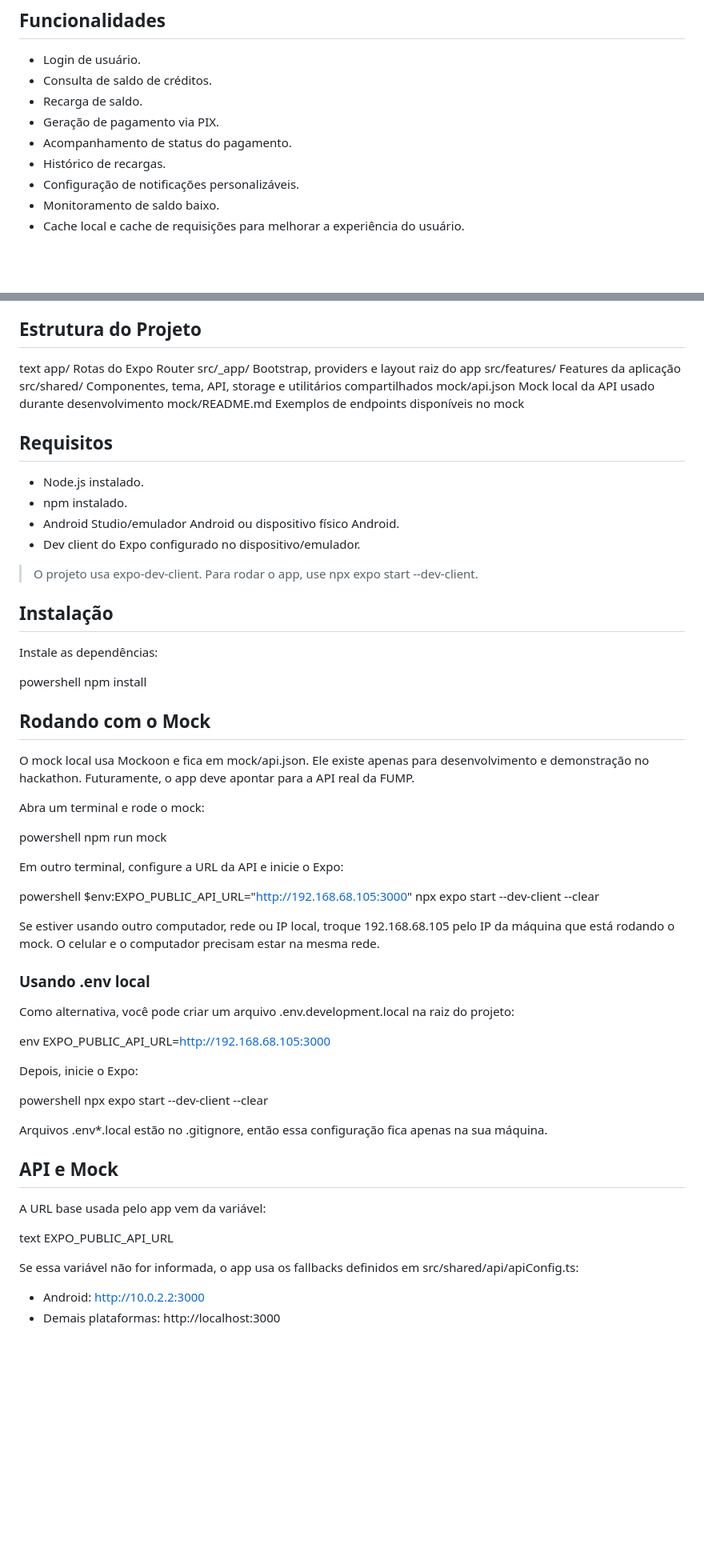
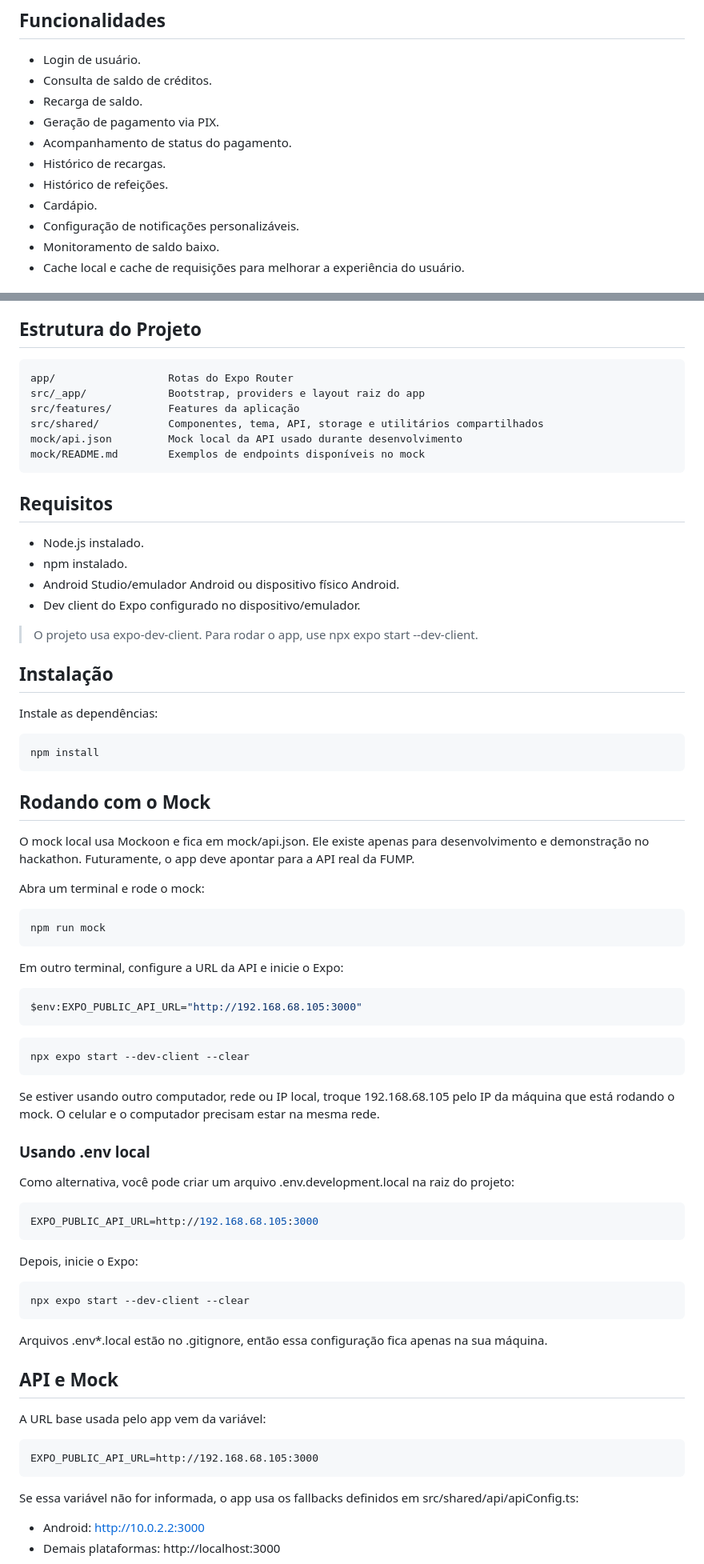
Before and after one commit to lbresteves/inova-ru, a Markdown page: README.md, 2 parts joined by grey strips. Shown at 80% size. Drawn GitHub-style; blank space fills up the shorter version.

Commit message:
Update README com correção de formatação e adição de features
Adicionei as seções de histórico de recargas e cardápio. Além de atualizar a estrutura do projeto e o guia de instalação.

````diff
--- a/README.md
+++ b/README.md
@@ -22,6 +22,8 @@ A solução deve consumir uma API RESTful da FUMP com fluxo de autenticação, c
 - Geração de pagamento via PIX.
 - Acompanhamento de status do pagamento.
 - Histórico de recargas.
+- Histórico de refeições.
+- Cardápio.
 - Configuração de notificações personalizáveis.
 - Monitoramento de saldo baixo.
 - Cache local e cache de requisições para melhorar a experiência do usuário.
@@ -41,14 +43,14 @@ A solução deve consumir uma API RESTful da FUMP com fluxo de autenticação, c
 
 ## Estrutura do Projeto
 
-text
+```text
 app/                  Rotas do Expo Router
 src/_app/             Bootstrap, providers e layout raiz do app
 src/features/         Features da aplicação
 src/shared/           Componentes, tema, API, storage e utilitários compartilhados
 mock/api.json         Mock local da API usado durante desenvolvimento
 mock/README.md        Exemplos de endpoints disponíveis no mock
-
+```
 
 ## Requisitos
 
@@ -63,9 +65,9 @@ mock/README.md        Exemplos de endpoints disponíveis no mock
 
 Instale as dependências:
 
-powershell
+``` powershell
 npm install
-
+```
 
 ## Rodando com o Mock
 
@@ -73,16 +75,18 @@ O mock local usa Mockoon e fica em mock/api.json. Ele existe apenas para desenvo
 
 Abra um terminal e rode o mock:
 
-powershell
+``` powershell
 npm run mock
-
+```
 
 Em outro terminal, configure a URL da API e inicie o Expo:
 
-powershell
+``` powershell
 $env:EXPO_PUBLIC_API_URL="http://192.168.68.105:3000"
+```
+``` powershell
 npx expo start --dev-client --clear
-
+```
 
 Se estiver usando outro computador, rede ou IP local, troque 192.168.68.105 pelo IP da máquina que está rodando o mock. O celular e o computador precisam estar na mesma rede.
 
@@ -90,15 +94,15 @@ Se estiver usando outro computador, rede ou IP local, troque 192.168.68.105 pelo
 
 Como alternativa, você pode criar um arquivo .env.development.local na raiz do projeto:
 
-env
+``` env
 EXPO_PUBLIC_API_URL=http://192.168.68.105:3000
-
+```
 
 Depois, inicie o Expo:
 
-powershell
+``` powershell
 npx expo start --dev-client --clear
-
+```
 
 Arquivos .env*.local estão no .gitignore, então essa configuração fica apenas na sua máquina.
 
@@ -106,9 +110,9 @@ Arquivos .env*.local estão no .gitignore, então essa configuração fica apena
 
 A URL base usada pelo app vem da variável:
 
-text
-EXPO_PUBLIC_API_URL
-
+``` text
+EXPO_PUBLIC_API_URL=http://192.168.68.105:3000
+```
 
 Se essa variável não for informada, o app usa os fallbacks definidos em src/shared/api/apiConfig.ts:
 
````
Also changed, not shown: other parts of README.md (+4 -4 lines).
